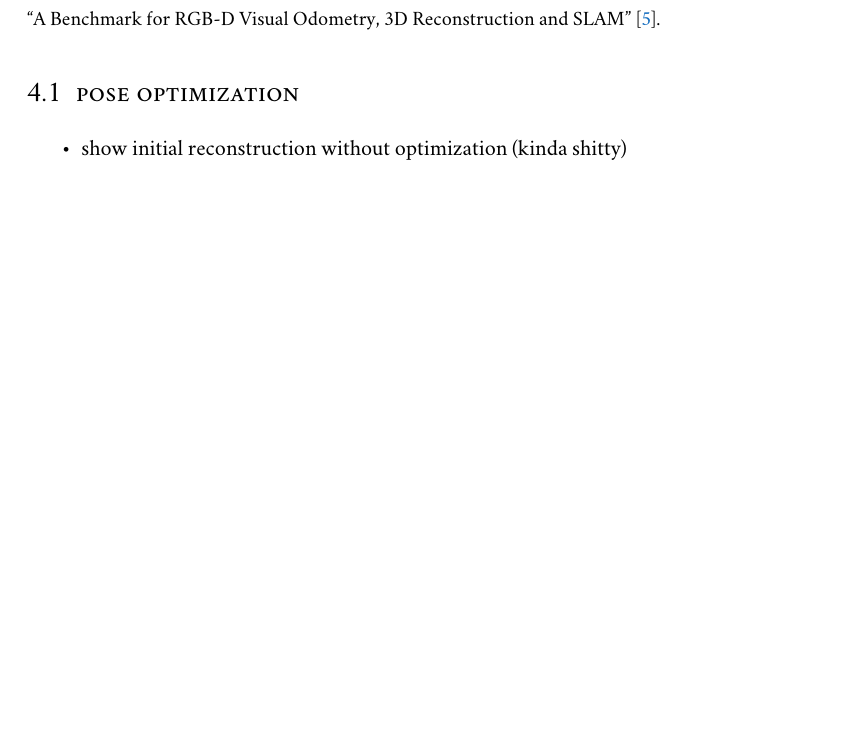
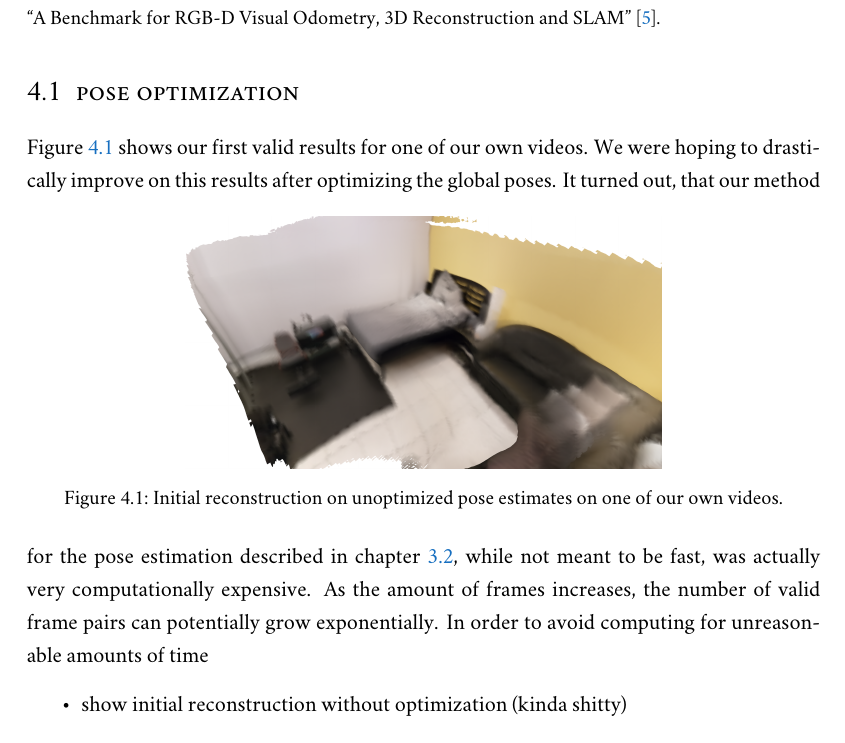
Before and after one commit to Flololol/RGBD-SLAM-from-RGB-Video, a LaTeX thesis (report/report.tex, which reads report/sources/results.tex): part of page 12 of 15 before the commit and part of page 12 of 16 after it, cut so that both start at the same text, the shorter picture padded with empty space. Compiled offline with XeLaTeX; a missing font is replaced by an installed copy or a similar font.

Commit message:
little progress on results

```diff
--- a/report/sources/results.tex
+++ b/report/sources/results.tex
@@ -2,6 +2,14 @@
     In this chapter we present our results for the implementation of our pose estimation and the depth map acquired from \citetitle{luo2020consistent}~\cite{luo2020consistent}.
     We try to pinpoint the problems we encountered in our pipeline by comparing our results to the synthetic dataset 'lr kt2' from \citetitle{handa:etal:ICRA2014}~\cite{handa:etal:ICRA2014}.
     \section{pose optimization}
+        Figure~\ref{fig:initial_reconstruction} shows our first valid results for one of our own videos. We were hoping to drastically improve on this results after optimizing the global poses.
+        \begin{figure}[ht]
+            \centering
+            \includegraphics[width=.6\textwidth]{images/initial_reconstruction.png}
+            \caption{Initial reconstruction on unoptimized pose estimates on one of our own videos.}
+            \label{fig:initial_reconstruction}
+        \end{figure}
+        It turned out, that our method for the pose estimation described in chapter~\ref{sec:method_pose_optimization}, while not meant to be fast, was actually very computationally expensive. As the amount of frames increases, the number of valid frame pairs can potentially grow exponentially. In order to avoid computing for unreasonable amounts of time
         \begin{itemize}
             \item show initial reconstruction without optimization (kinda shitty)
             \item explain that for optimization reasons we now have to only look at a subset of frames (kinda like they keyframes in bundlefusion (without combining the chunks into one keyframe..)). and to make it fair, we compare initial reconstruction with the same frames as the optimized reconstruction.
```
Also changed, not shown: report/images/initial_reconstruction.png (added).
